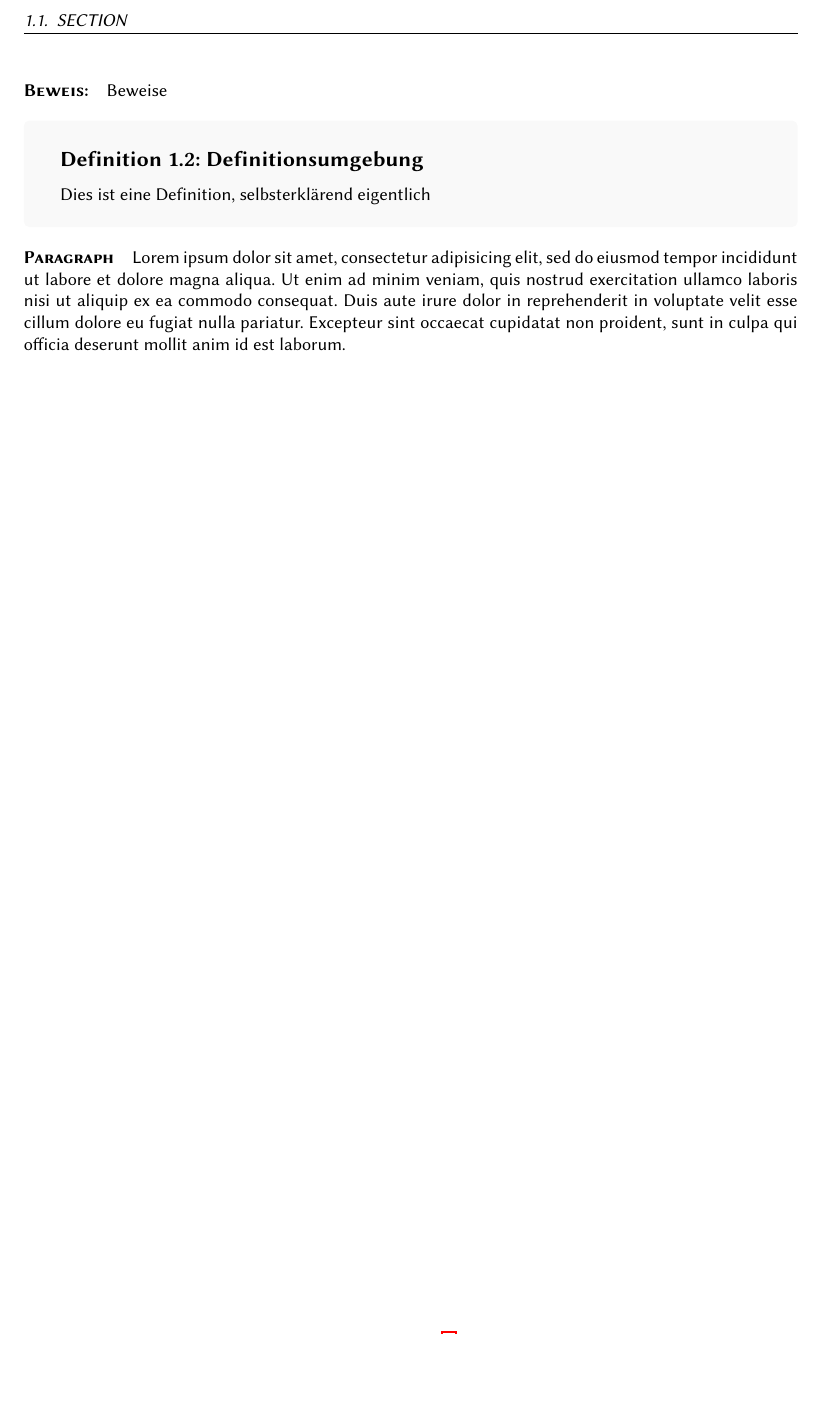
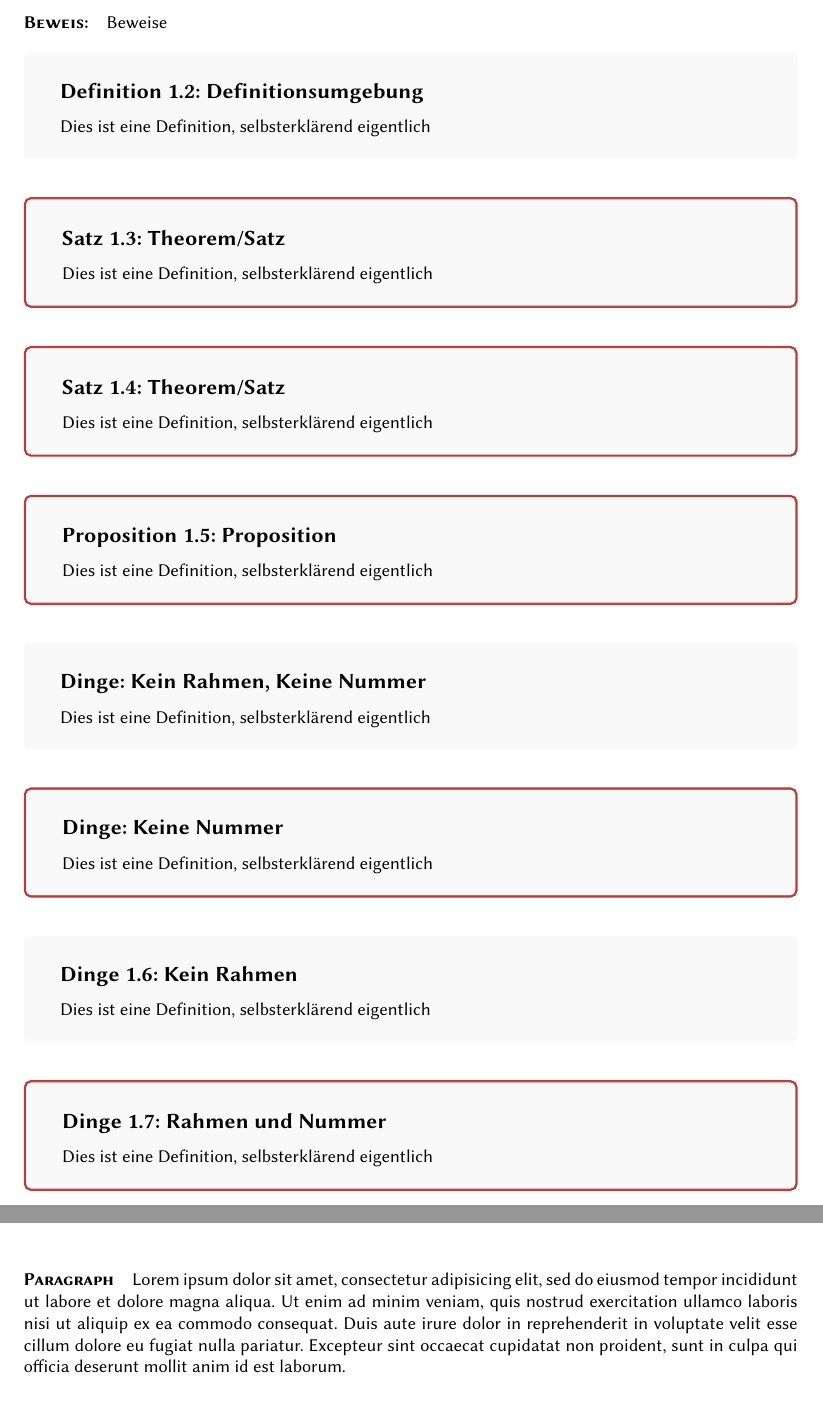
Before and after one commit to SerenGTI/LaTeX-Templates, a LaTeX problem sheet (Skript/skriptExample.tex, which reads Abgabe/abgabe.cls, Skript/skript.cls): part of page 5 of 5 before the commit and two parts of pages 5 and 6 of 6 after it, the two joined at a grey line, cut at the place of the change, the shorter picture padded with empty space. Compiled offline with pdfLaTeX.

Commit message:
english und ngerman Option

```diff
--- a/Abgabe/abgabe.cls
+++ b/Abgabe/abgabe.cls
@@ -56,9 +56,11 @@
 %Titel-Design
 \renewcommand{\maketitle}{
 \begin{center}
-	{\sffamily\Large\bfseries\thetitle\ -- Übungsblatt \thesheetnr}
+	{\sffamily\Large\bfseries\thetitle\\
+
+  \smallskip \large Übungsblatt \thesheetnr}
 \end{center}
-\vspace*{1em}
+\vspace*{0.5em}
 }
 
 \DeclareOption{noex}{
--- a/Skript/skript.cls
+++ b/Skript/skript.cls
@@ -1,9 +1,9 @@
 \NeedsTeXFormat{LaTeX2e}
-\ProvidesClass{skript}[2018/07/14 Simon Koenig Skript-Klasse]
+\ProvidesClass{skript}[2018/12/12 Simon Koenig Report-Class]
 
 \LoadClass[a4paper, oneside]{report}
 \RequirePackage[utf8]{inputenc}
-\RequirePackage[ngerman]{babel}
+\RequirePackage{babel}
 \RequirePackage[top=3cm, bottom=3cm, outer=3cm, inner=3cm, heightrounded]{geometry}
 \RequirePackage{xcolor}
 \RequirePackage{titling}
@@ -43,12 +43,23 @@
 %%OPTIONEN
 
 \definecolor{accent}{rgb}{0.45,0.45,0.45}
+\newcommand{\prtname}{Kapitel}
+\newcommand{\thmname}{Satz}
+\newcommand{\corname}{Korollar}
+\newcommand{\classpagefooter}{\small Seite \texttt{\thepage}\thinspace von\thinspace\texttt{\pageref{LastPage}}}
 %%COLORS
 \DeclareOption{green}{\definecolor{accent}{rgb}{0,0.65,0.37}}
 \DeclareOption{red}{\definecolor{accent}{rgb}{0.75,0.22,0.22}}
 \DeclareOption{orange}{\definecolor{accent}{rgb}{1, 0.6, 0}}
 \DeclareOption{blue}{\definecolor{accent}{rgb}{0, 0.2, 0.6}}
 \DeclareOption{purple}{\definecolor{accent}{rgb}{0.65,0,0.37}}
+
+\DeclareOption{english}{
+  \renewcommand{\prtname}{Part}
+  \renewcommand{\thmname}{Theorem}
+  \renewcommand{\corname}{Corollary}
+  \renewcommand{\classpagefooter}{\small Page \texttt{\thepage}\thinspace of\thinspace\texttt{\pageref{LastPage}}}
+}
 
 \DeclareOption{print}{}%TODO
 %FONTS
@@ -104,33 +115,53 @@
 \@addtoreset{chapter}{part}
 \makeatother
 
-%SATZ
-\newenvironment{satz}[1]
-{\begin{mdframed}[style=Satzframe, nobreak=true]
-{\large\raggedright\bfseries Satz {\rmfamily\thechapter.\thesatz}\stepcounter{satz}: \large #1}\vspace{0.7em} \newline
+
+
+%AllgmeineBox
+\newenvironment{bnBox}[2]
+{
+  \begin{mdframed}[style=Satzframe, nobreak=true]{
+    \large\raggedright\bfseries #1\ {\rmfamily\thechapter.\thesatz}\stepcounter{satz}: \large #2}
+    \vspace{0.7em} \newline
+}{
+  \end{mdframed}\par
 }
-{\end{mdframed}\par}
+\newenvironment{nBox}[2]
+{
+  \begin{mdframed}[style=Definitionframe, nobreak=true]{
+    \large\raggedright\bfseries #1\ {\rmfamily\thechapter.\thesatz}\stepcounter{satz}: \large #2}
+    \vspace{0.7em} \newline
+}{
+  \end{mdframed}\par
+}
+\newenvironment{bBox}[2]
+{
+  \begin{mdframed}[style=Satzframe, nobreak=true]{
+    \large\raggedright\bfseries #1: \large #2}
+    \vspace{0.7em} \newline
+}{
+  \end{mdframed}\par
+}
+\newenvironment{eBox}[2]
+{
+  \begin{mdframed}[style=Definitionframe, nobreak=true]{
+    \large\raggedright\bfseries #1: \large #2}
+    \vspace{0.7em} \newline
+}{
+  \end{mdframed}\par
+}
 
-%LEMMA
-\newenvironment{lemma}[1]
-{\begin{mdframed}[style=Satzframe, nobreak=true]
-{\large\raggedright\bfseries Lemma {\rmfamily\thechapter.\thesatz}\stepcounter{satz}: \large #1}\vspace{0.7em} \newline
-}
-{\end{mdframed}\par}
 
-%KOROLLAR
-\newenvironment{korollar}[1]
-{\begin{mdframed}[style=Satzframe, nobreak=true]
-{\large\raggedright\bfseries Korollar {\rmfamily\thechapter.\thesatz}\stepcounter{satz}: \large #1}\vspace{0.7em} \newline
-}
-{\end{mdframed}\par}
+\newenvironment{satz}[1]{\begin{bnBox}{\thmname}{#1}}{\end{bnBox}}
+\newenvironment{theorem}[1]{\begin{bnBox}{\thmname}{#1}}{\end{bnBox}}
+\newenvironment{proposition}[1]{\begin{bnBox}{Proposition}{#1}}{\end{bnBox}}
+\newenvironment{lemma}[1]{\begin{bnBox}{Lemma}{#1}}{\end{bnBox}}
+\newenvironment{korollar}[1]{\begin{bnBox}{\corname}{#1}}{\end{bnBox}}
 
-%DEFINITIION
-\newenvironment{definition}[1]
-{\begin{mdframed}[style=Definitionframe, nobreak=true]
-{\large\raggedright\bfseries Definition {\rmfamily\thechapter.\thesatz}\stepcounter{satz}: \large #1}\vspace{0.7em} \newline
-}
-{\end{mdframed}\par}
+
+\newenvironment{definition}[1]{\begin{nBox}{Definition}{#1}}{\end{nBox}}
+
+
 
 
 %PART
@@ -141,7 +172,7 @@
 \Huge\centering\scshape\itshape\color{accent}}
 {{\rmfamily\fontsize{300}{40}\selectfont{\arabic{part}}}}
 {0pt}
-{\\ \vfill\Huge\color{darkgray}\normalfont\raggedleft Kapitel \arabic{part}: }
+{\\ \vfill\Huge\color{darkgray}\normalfont\raggedleft \prtname\ \arabic{part}: }
 [{\titlerule[0.8pt]}]
 \titlespacing*{\part}{0pt}{16em}{8em}
 
@@ -194,13 +225,12 @@
 
 
 %%%PAGE HEADER AND FOOTER%%%
-\newcommand{\classpagefooter}{\small Seite \texttt{\thepage}\thinspace von\thinspace\texttt{\pageref{LastPage}}}
 \pagestyle{fancy}
 \cfoot{\classpagefooter}
 \renewcommand{\headrulewidth}{0.4pt}
 \renewcommand{\footrulewidth}{0pt}
 \rhead{}
-\rfoot{\small Simon \textsc{König} \version}
+\rfoot{\small\theauthor\ \version}
 
 \fancypagestyle{plain}{%
   \fancyhf{}%
--- a/Skript/skriptExample.tex
+++ b/Skript/skriptExample.tex
@@ -1,4 +1,4 @@
-\documentclass[red]{skript}
+\documentclass[red, ngerman]{skript}
 
 \author{Martina \textsc{Musterfrau}}
 \title{Mustermodul 1 \& 2 \\\subtitleformat{Skript zum Mustermodul Dinge Bla}}
@@ -24,6 +24,28 @@
 \begin{definition}{Definitionsumgebung}
 	Dies ist eine Definition, selbsterklärend eigentlich
 \end{definition}
+\begin{satz}{Theorem/Satz}
+	Dies ist eine Definition, selbsterklärend eigentlich
+\end{satz}
+\begin{theorem}{Theorem/Satz}
+	Dies ist eine Definition, selbsterklärend eigentlich
+\end{theorem}
+\begin{proposition}{Proposition}
+	Dies ist eine Definition, selbsterklärend eigentlich
+\end{proposition}
+
+\begin{eBox}{Dinge}{Kein Rahmen, Keine Nummer}
+	Dies ist eine Definition, selbsterklärend eigentlich
+\end{eBox}
+\begin{bBox}{Dinge}{Keine Nummer}
+	Dies ist eine Definition, selbsterklärend eigentlich
+\end{bBox}
+\begin{nBox}{Dinge}{Kein Rahmen}
+	Dies ist eine Definition, selbsterklärend eigentlich
+\end{nBox}
+\begin{bnBox}{Dinge}{Rahmen und Nummer}
+	Dies ist eine Definition, selbsterklärend eigentlich
+\end{bnBox}
 \paragraph{Paragraph}
 Lorem ipsum dolor sit amet, consectetur adipisicing elit, sed do eiusmod
 tempor incididunt ut labore et dolore magna aliqua. Ut enim ad minim veniam,
```
Also changed, not shown: Abgabe/abgabeExample.tex (+0 -1 lines), Abgabe/abgabe.cls (15 more changed lines).
